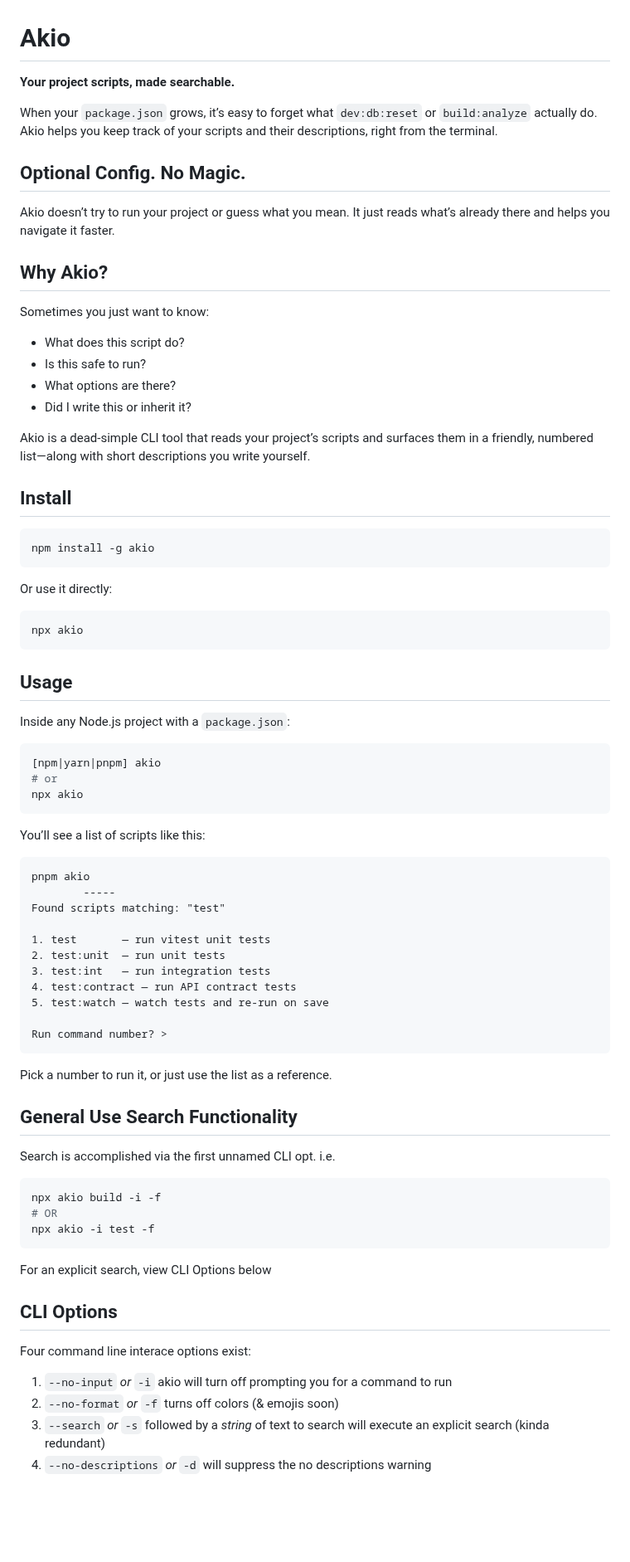
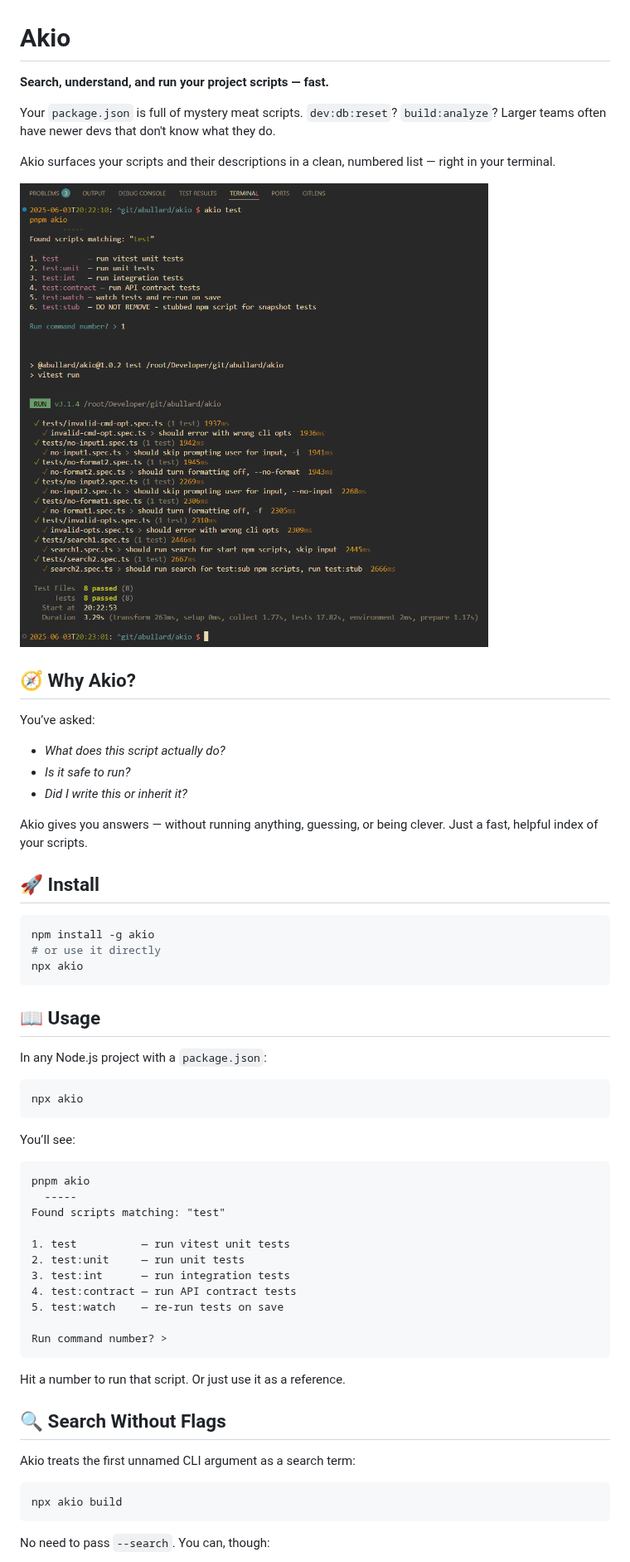
Before and after one commit to abullard/akio, a Markdown page: README.md, the part around one of its changes. Shown at 83% size. Drawn GitHub-style; pictures changed too: docs/cli_screenshot.png; blank space fills up the shorter version.

Commit message:
overhauled readme

````diff
--- a/README.md
+++ b/README.md
@@ -1,77 +1,65 @@
 # Akio
 
-**Your project scripts, made searchable.**
+**Search, understand, and run your project scripts — fast.**
 
-When your `package.json` grows, it’s easy to forget what `dev:db:reset` or `build:analyze` actually do.
-Akio helps you keep track of your scripts and their descriptions, right from the terminal.
+Your `package.json` is full of mystery meat scripts. `dev:db:reset`? `build:analyze`? Larger teams often have newer devs that don't know what they do.
 
-## Optional Config. No Magic.
+Akio surfaces your scripts and their descriptions in a clean, numbered list — right in your terminal.
 
-Akio doesn’t try to run your project or guess what you mean.
-It just reads what’s already there and helps you navigate it faster.
+![Example](./docs/cli_screenshot.png "Example CLI screenshot")
 
-## Why Akio?
+## 🧭 Why Akio?
 
-Sometimes you just want to know:
+You’ve asked:
 
-* What does this script do?
-* Is this safe to run?
-* What options are there?
-* Did I write this or inherit it?
+* *What does this script actually do?*
+* *Is it safe to run?*
+* *Did I write this or inherit it?*
 
-Akio is a dead-simple CLI tool that reads your project’s scripts and surfaces them in a friendly, numbered list—along with short descriptions you write yourself.
+Akio gives you answers — without running anything, guessing, or being clever.
+Just a fast, helpful index of your scripts.
 
-## Install
+## 🚀 Install
 
 ```bash
 npm install -g akio
+# or use it directly
+npx akio
 ```
 
-Or use it directly:
+## 📖 Usage
+
+In any Node.js project with a `package.json`:
 
 ```bash
 npx akio
 ```
 
-## Usage
-Inside any Node.js project with a `package.json`:
+You’ll see:
 
-```bash
-[npm|yarn|pnpm] akio
-# or
-npx akio
-```
-
-You’ll see a list of scripts like this:
 ```
 pnpm akio
-        -----
+  -----
 Found scripts matching: "test"
 
-1. test       — run vitest unit tests
-2. test:unit  — run unit tests
-3. test:int   — run integration tests
+1. test          — run vitest unit tests
+2. test:unit     — run unit tests
+3. test:int      — run integration tests
 4. test:contract — run API contract tests
-5. test:watch — watch tests and re-run on save
+5. test:watch    — re-run tests on save
 
 Run command number? >
 ```
 
-Pick a number to run it, or just use the list as a reference.
+Hit a number to run that script. Or just use it as a reference.
 
-## General Use Search Functionality
-Search is accomplished via the first unnamed CLI opt. i.e.
+## 🔍 Search Without Flags
+
+Akio treats the first unnamed CLI argument as a search term:
+
 ```bash
-npx akio build -i -f
-# OR
-npx akio -i test -f
+npx akio build
 ```
-For an explicit search, view CLI Options below
 
-## CLI Options
-Four command line interace options exist:
-1. `--no-input` _or_ `-i` akio will turn off prompting you for a command to run
-2. `--no-format` _or_ `-f` turns off colors (& emojis soon)
-3. `--search` _or_ `-s` followed by a _string_ of text to search will execute an explicit search (kinda redundant)
-4. `--no-descriptions` _or_ `-d` will suppress the no descriptions warning
+No need to pass `--search`. You can, though:
 
````
Also changed, not shown: other parts of README.md (+40 -26 lines).
